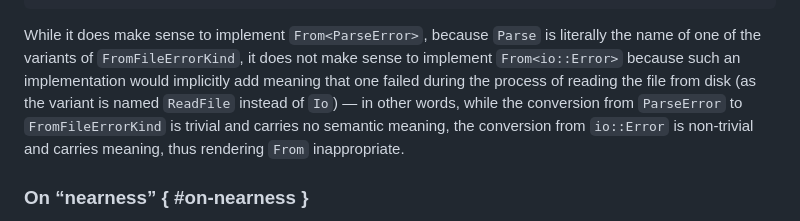
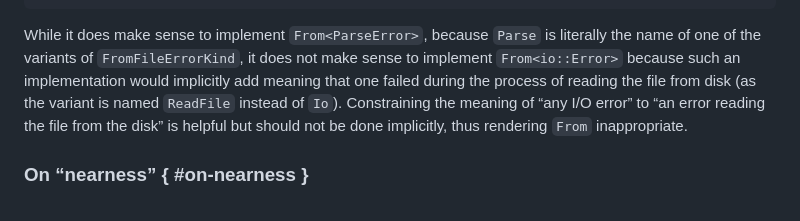
Before and after one commit to SabrinaJewson/sabrinajewson.github.io, a Markdown page: src/blog/errors.md, the part around the change. Rendered like a GitHub page.

Commit message:
Futher improve wording of `From<io::Error>` explanation

```diff
--- a/src/blog/errors.md
+++ b/src/blog/errors.md
@@ -701,11 +701,10 @@ because `Parse` is literally the name of one of the variants of `FromFileErrorKi
 it does not make sense to implement `From<io::Error>`
 because such an implementation would
 implicitly add meaning that one failed during the process of reading the file from disk
-(as the variant is named `ReadFile` instead of `Io`) —
-in other words,
-while the conversion from `ParseError` to `FromFileErrorKind`
-is trivial and carries no semantic meaning,
-the conversion from `io::Error` is non-trivial and carries meaning,
+(as the variant is named `ReadFile` instead of `Io`).
+Constraining the meaning of “any I/O error”
+to “an error reading the file from the disk”
+is helpful but should not be done implicitly,
 thus rendering `From` inappropriate.
 
 ### On “nearness” { #on-nearness }
```
